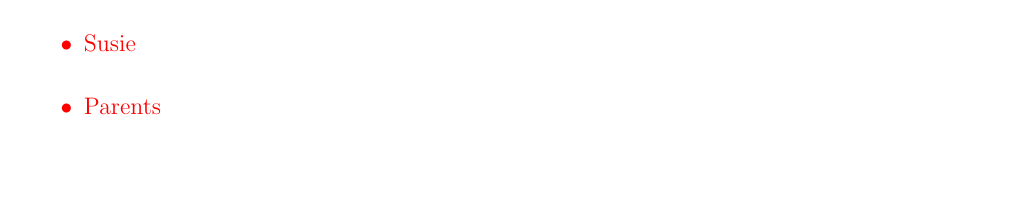
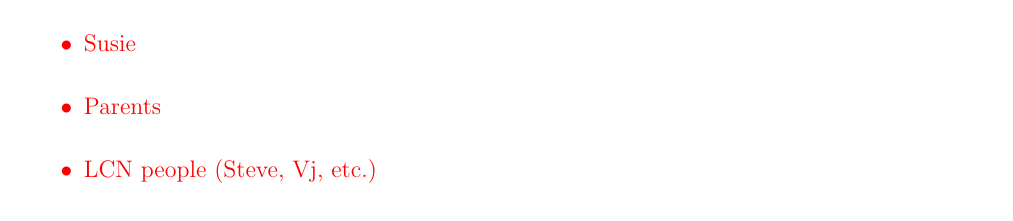
Before and after one commit to mcgarc/PhDWrite, a LaTeX thesis (main.tex, which reads chapters/acks.tex): part of page 46 of 47, cut so that both start at the same text, the shorter picture padded with empty space. Compiled offline with pdfLaTeX.

Commit message:
Tidy abs and acks

```diff
--- a/chapters/acks.tex
+++ b/chapters/acks.tex
@@ -16,5 +16,6 @@ patient with my various inane requests.
   \item Veena (?)
   \item Susie
   \item Parents
+  \item LCN people (Steve, Vj, etc.)
 \end{itemize}
 }
```
Also changed, not shown: chapters/abs.tex (+5 -5 lines).
